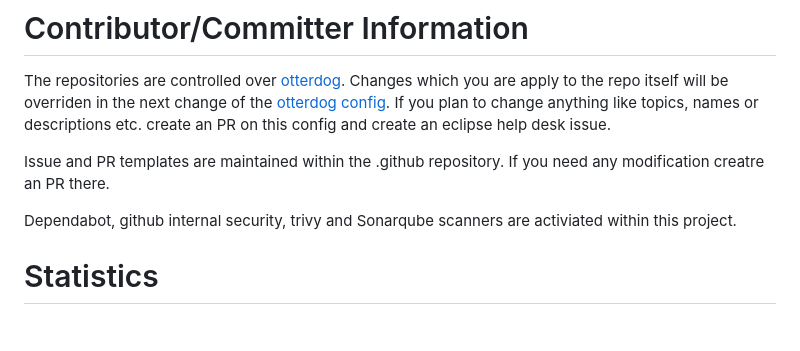
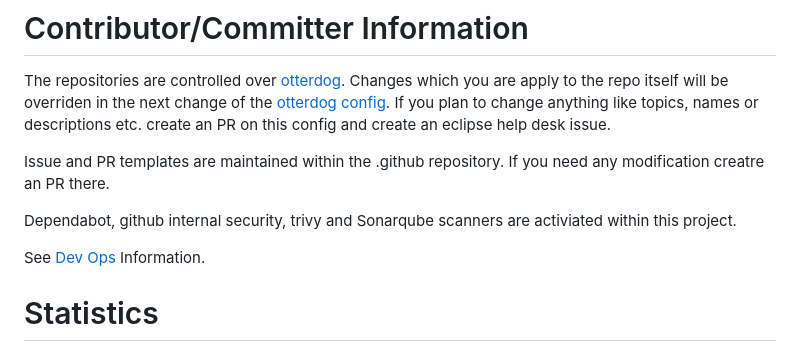
Before and after one commit to eclipse-xfsc/org.eclipse.xfsc, a Markdown page: README.md, the part around the change. Drawn GitHub-style; blank space fills up the shorter version.

Commit message:
Update README.md
Signed-off-by: SchulzeStTSI <67590336+SchulzeStTSI@users.noreply.github.com>

```diff
--- a/README.md
+++ b/README.md
@@ -9,6 +9,8 @@ The repositories are controlled over [otterdog](https://otterdog.readthedocs.io/
 Issue and PR templates are maintained within the .github repository. If you need any modification creatre an PR there.
 
 Dependabot, github internal security, trivy and Sonarqube scanners are activiated within this project.
+
+See [Dev Ops](https://github.com/eclipse-xfsc/dev-ops) Information.
 
 # Statistics
 
```
